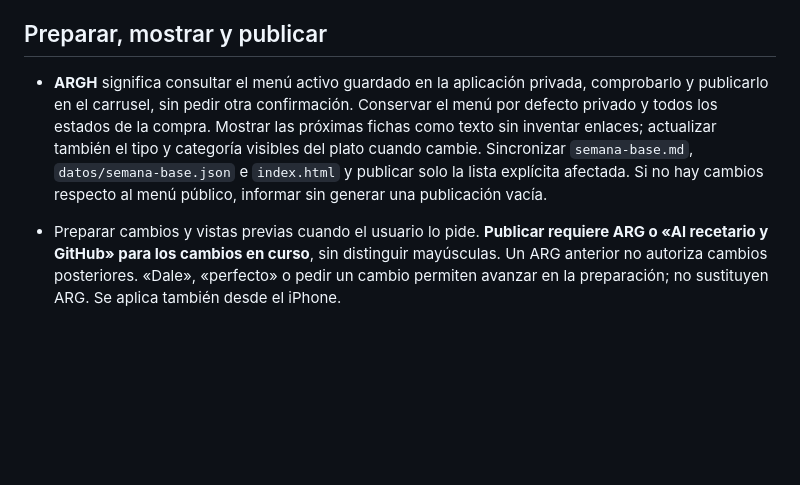
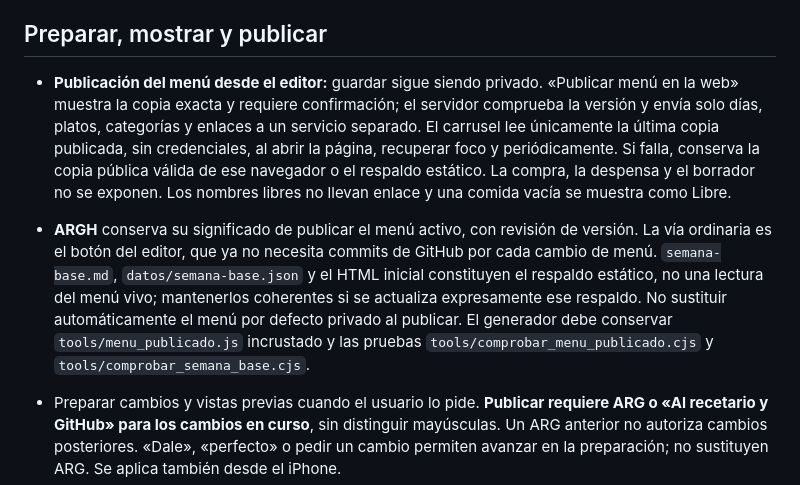
Before and after one commit to fucolin/recetario, a Markdown page: GUIA_DE_TRABAJO.md, the part around the change. GitHub-like rendering; blank space fills up the shorter version.

```diff
--- a/GUIA_DE_TRABAJO.md
+++ b/GUIA_DE_TRABAJO.md
@@ -24,7 +24,8 @@ Una revisión automática puede bloquear una operación pese a estas reglas. No
 
 ## Preparar, mostrar y publicar
 
-- **ARGH** significa consultar el menú activo guardado en la aplicación privada, comprobarlo y publicarlo en el carrusel, sin pedir otra confirmación. Conservar el menú por defecto privado y todos los estados de la compra. Mostrar las próximas fichas como texto sin inventar enlaces; actualizar también el tipo y categoría visibles del plato cuando cambie. Sincronizar `semana-base.md`, `datos/semana-base.json` e `index.html` y publicar solo la lista explícita afectada. Si no hay cambios respecto al menú público, informar sin generar una publicación vacía.
+- **Publicación del menú desde el editor:** guardar sigue siendo privado. «Publicar menú en la web» muestra la copia exacta y requiere confirmación; el servidor comprueba la versión y envía solo días, platos, categorías y enlaces a un servicio separado. El carrusel lee únicamente la última copia publicada, sin credenciales, al abrir la página, recuperar foco y periódicamente. Si falla, conserva la copia pública válida de ese navegador o el respaldo estático. La compra, la despensa y el borrador no se exponen. Los nombres libres no llevan enlace y una comida vacía se muestra como Libre.
+- **ARGH** conserva su significado de publicar el menú activo, con revisión de versión. La vía ordinaria es el botón del editor, que ya no necesita commits de GitHub por cada cambio de menú. `semana-base.md`, `datos/semana-base.json` y el HTML inicial constituyen el respaldo estático, no una lectura del menú vivo; mantenerlos coherentes si se actualiza expresamente ese respaldo. No sustituir automáticamente el menú por defecto privado al publicar. El generador debe conservar `tools/menu_publicado.js` incrustado y las pruebas `tools/comprobar_menu_publicado.cjs` y `tools/comprobar_semana_base.cjs`.
 
 - Preparar cambios y vistas previas cuando el usuario lo pide. **Publicar requiere ARG o «Al recetario y GitHub» para los cambios en curso**, sin distinguir mayúsculas. Un ARG anterior no autoriza cambios posteriores. «Dale», «perfecto» o pedir un cambio permiten avanzar en la preparación; no sustituyen ARG. Se aplica también desde el iPhone.
 - **Mostrar siempre los cambios antes de publicar.** Cada revisión lleva nombre de archivo y título HTML nuevos y un enlace directo accesible, como los de las fichas. No enlazar al usuario archivos de `build/previews/`: son solo para comprobaciones internas. Excluir todas las copias de revisión de la publicación; la página definitiva conserva su URL.
```
Also changed, not shown: CONTINUAR_EN_OTRO_CHAT.md (+11 -1 lines), semana-base.md (+5 -0 lines).
